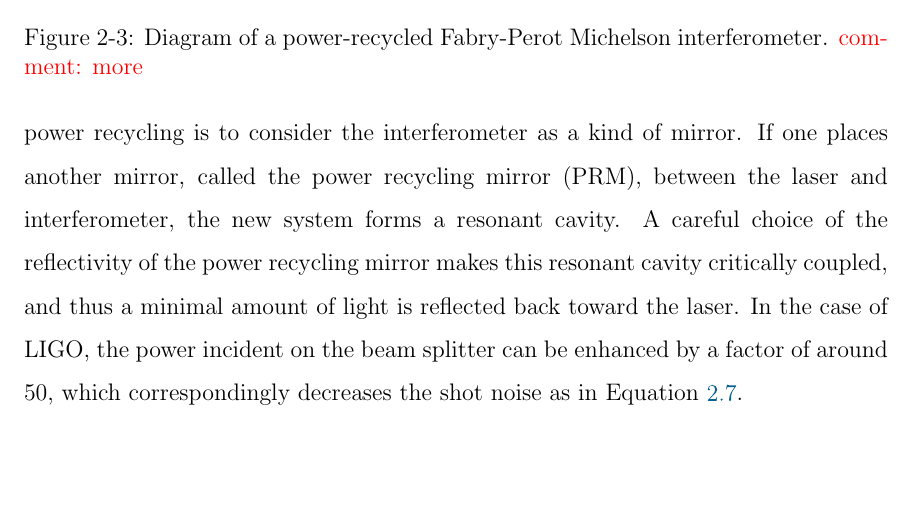
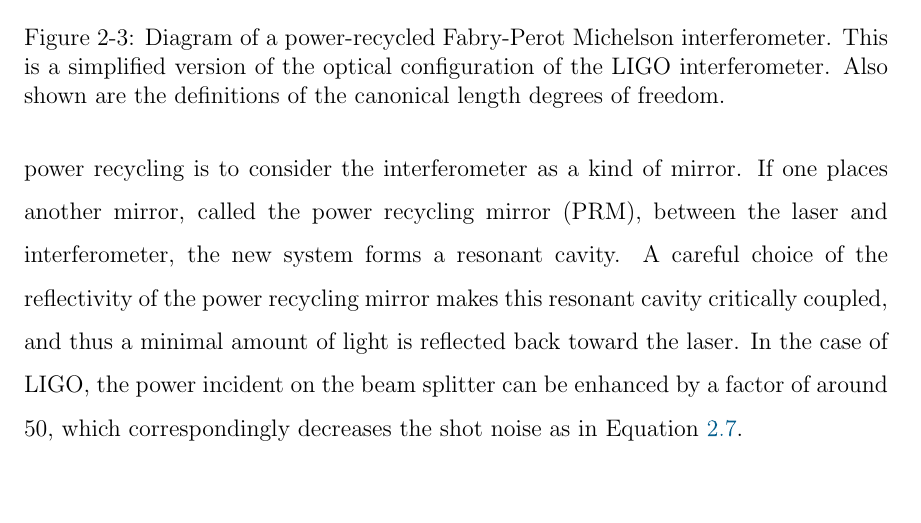
Before and after one commit to nicolassmith/thesis, a LaTeX thesis (main.tex, which reads ch-ifo.tex): part of page 30 of 120, cut so that both start at the same text, the shorter picture padded with empty space. Compiled offline with pdfLaTeX.

Commit message:
remove sneaky comment

```diff
--- a/ch-ifo.tex
+++ b/ch-ifo.tex
@@ -220,7 +220,7 @@ In the case of LIGO, the power incident on the beam splitter can be enhanced by
   \leavevmode
   \includegraphics{figs-ifo/prfpmi.pdf}
   \end{center}
-  \caption[Diagram of a power-recycled Fabry-Perot Michelson interferometer.]{Diagram of a power-recycled Fabry-Perot Michelson interferometer. \com{more}}
+  \caption[Diagram of a power-recycled Fabry-Perot Michelson interferometer.]{Diagram of a power-recycled Fabry-Perot Michelson interferometer. This is a simplified version of the optical configuration of the LIGO interferometer. Also shown are the definitions of the canonical length degrees of freedom.}
   \label{fig:prfpmi}
 \end{figure}
 The optical setup of the full LIGO interferometer is quite a bit more complicated than that of a single cavity. %NL%
```
